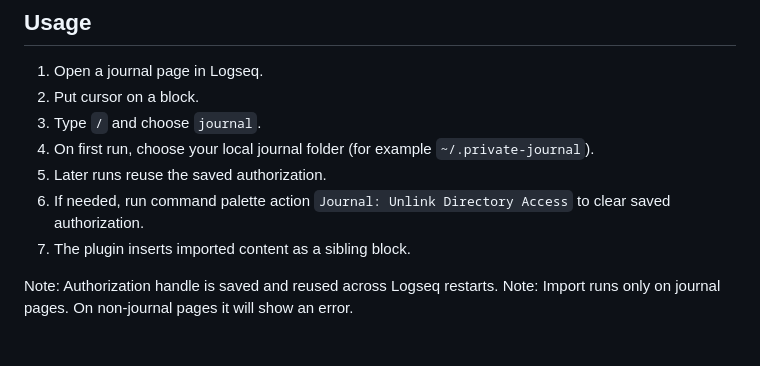
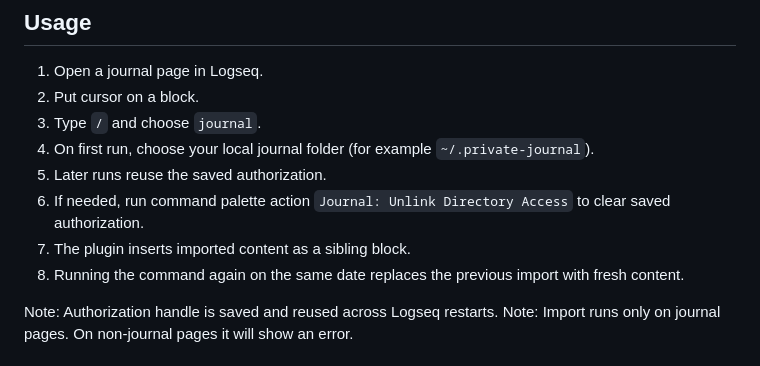
Before and after one commit to John-Lin/logseq-journal-plugin, a Markdown page: README.md, the part around the change. Rendered like a GitHub page.

Commit message:
docs: document re-import replace behavior
Co-Authored-By: Claude Opus 4.6 <noreply@anthropic.com>

```diff
--- a/README.md
+++ b/README.md
@@ -85,6 +85,7 @@ npm run package:release
 5. Later runs reuse the saved authorization.
 6. If needed, run command palette action `Journal: Unlink Directory Access` to clear saved authorization.
 7. The plugin inserts imported content as a sibling block.
+8. Running the command again on the same date replaces the previous import with fresh content.
 
 Note: Authorization handle is saved and reused across Logseq restarts.
 Note: Import runs only on journal pages. On non-journal pages it will show an error.
```
